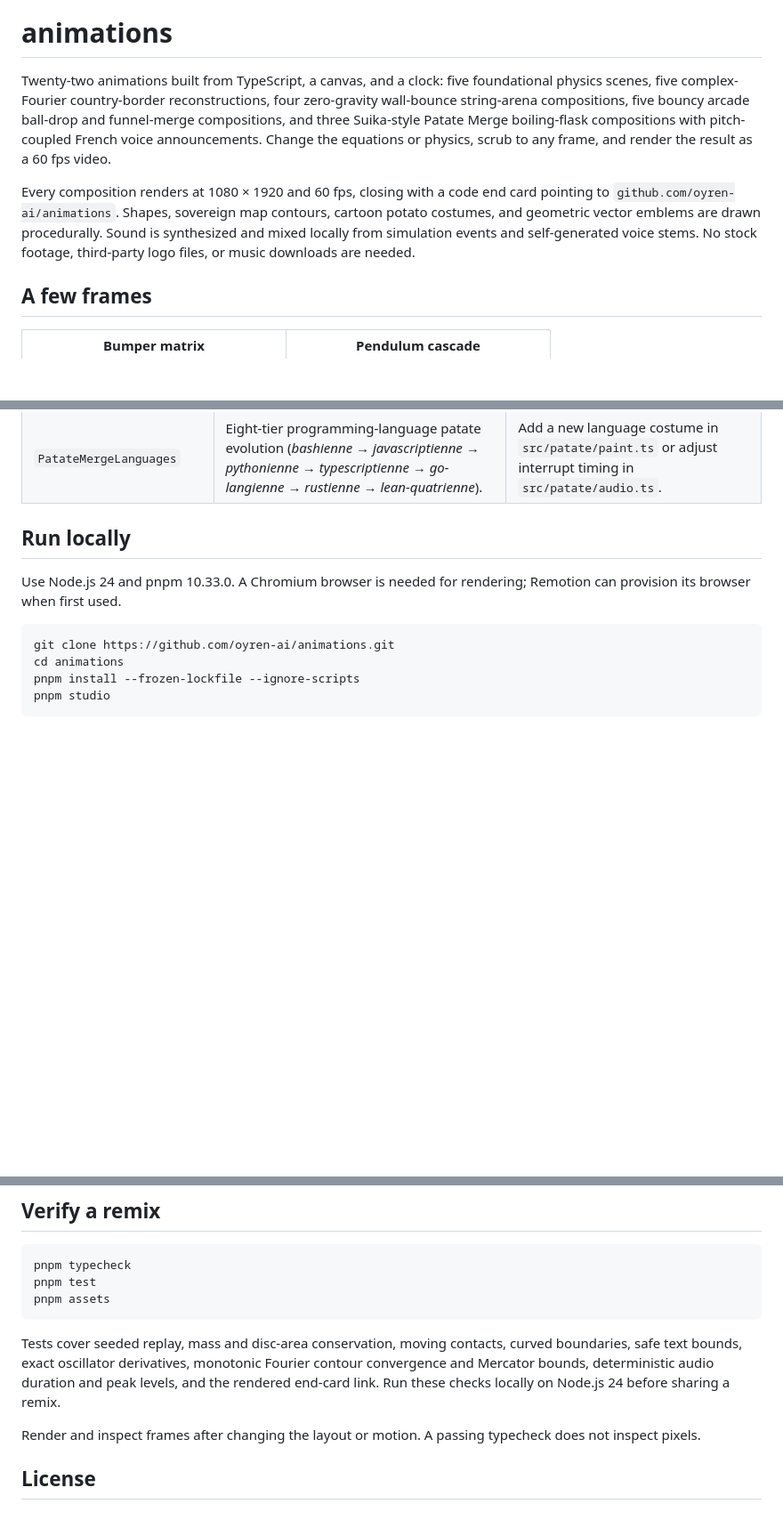
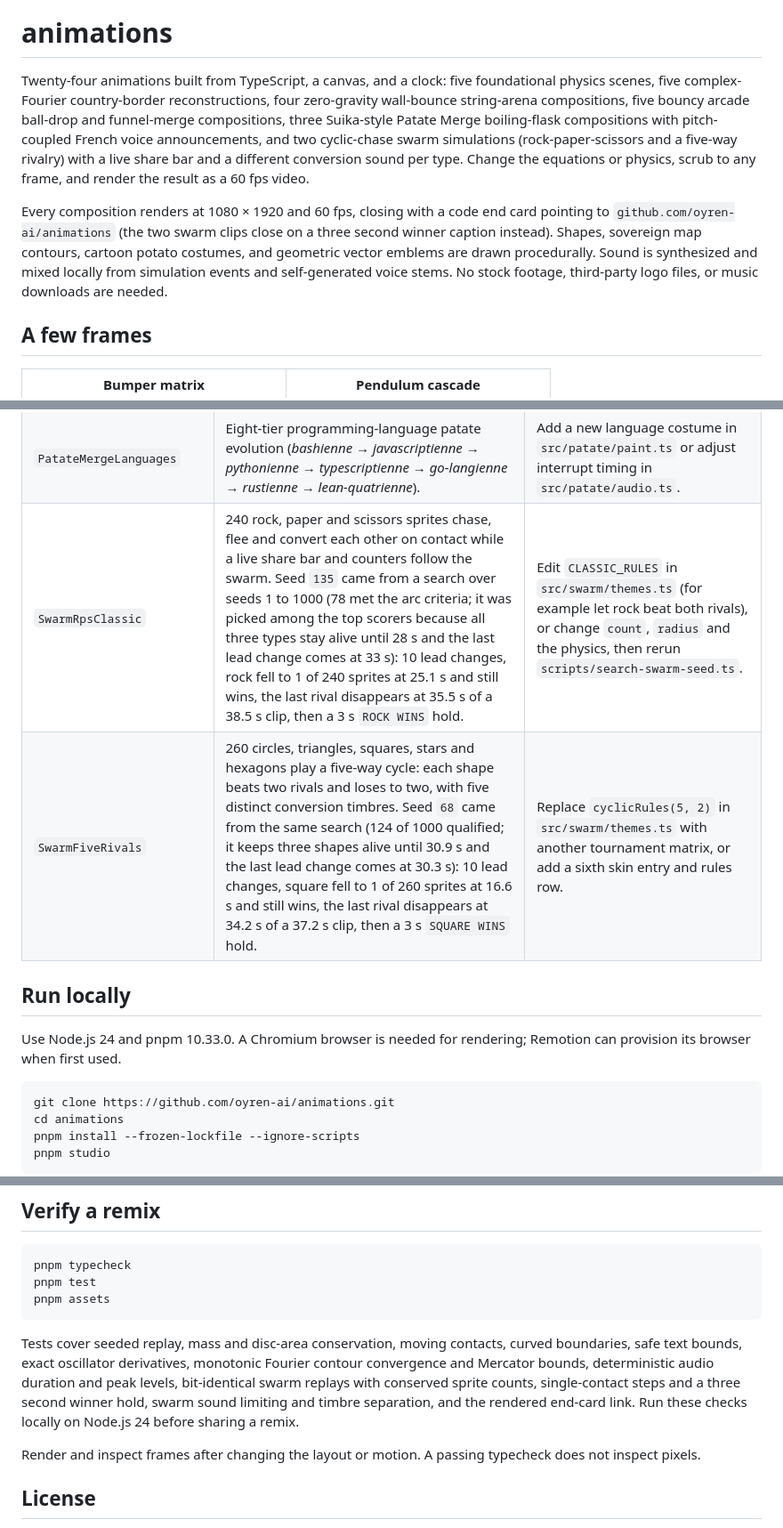
Before and after one commit to oyren-ai/animations, a Markdown page: README.md, 3 parts joined by grey strips. Shown at 89% size. GitHub-like rendering; blank space fills up the shorter version.

```diff
--- a/README.md
+++ b/README.md
@@ -6,9 +6,9 @@
 
 # animations
 
-Twenty-two animations built from TypeScript, a canvas, and a clock: five foundational physics scenes, five complex-Fourier country-border reconstructions, four zero-gravity wall-bounce string-arena compositions, five bouncy arcade ball-drop and funnel-merge compositions, and three Suika-style Patate Merge boiling-flask compositions with pitch-coupled French voice announcements. Change the equations or physics, scrub to any frame, and render the result as a 60 fps video.
+Twenty-four animations built from TypeScript, a canvas, and a clock: five foundational physics scenes, five complex-Fourier country-border reconstructions, four zero-gravity wall-bounce string-arena compositions, five bouncy arcade ball-drop and funnel-merge compositions, three Suika-style Patate Merge boiling-flask compositions with pitch-coupled French voice announcements, and two cyclic-chase swarm simulations (rock-paper-scissors and a five-way rivalry) with a live share bar and a different conversion sound per type. Change the equations or physics, scrub to any frame, and render the result as a 60 fps video.
 
-Every composition renders at 1080 × 1920 and 60 fps, closing with a code end card pointing to `github.com/oyren-ai/animations`. Shapes, sovereign map contours, cartoon potato costumes, and geometric vector emblems are drawn procedurally. Sound is synthesized and mixed locally from simulation events and self-generated voice stems. No stock footage, third-party logo files, or music downloads are needed.
+Every composition renders at 1080 × 1920 and 60 fps, closing with a code end card pointing to `github.com/oyren-ai/animations` (the two swarm clips close on a three second winner caption instead). Shapes, sovereign map contours, cartoon potato costumes, and geometric vector emblems are drawn procedurally. Sound is synthesized and mixed locally from simulation events and self-generated voice stems. No stock footage, third-party logo files, or music downloads are needed.
 
 ## A few frames
 
@@ -74,6 +78,8 @@ Every composition renders at 1080 × 1920 and 60 fps, closing with a code end ca
 | `PatateMergeCodingAgents` | Costumed coding-agent potatoes drop down a glass neck and merge up an 8-tier rainbow flask (*copilotienne* → *codexienne* → *claude-codienne* → *oyrenienne*) with pitch-scaled French voice callouts. | Swap tier playback rates, radii, or costumes in `src/patate/themes.ts`. |
 | `PatateMergeWorldToCode` | Classic world-patate progression (*turque*, *mexicaine*, *italienne*, *française*) plot-twisting at Tier 6 into *codexienne*, *claude-codienne*, and *oyrenienne*. | Change drop cadence or chain-reaction radial impulse in `src/patate/sim.ts`. |
 | `PatateMergeLanguages` | Eight-tier programming-language patate evolution (*bashienne* → *javascriptienne* → *pythonienne* → *typescriptienne* → *go-langienne* → *rustienne* → *lean-quatrienne*). | Add a new language costume in `src/patate/paint.ts` or adjust interrupt timing in `src/patate/audio.ts`. |
+| `SwarmRpsClassic` | 240 rock, paper and scissors sprites chase, flee and convert each other on contact while a live share bar and counters follow the swarm. Seed `135` came from a search over seeds 1 to 1000 (78 met the arc criteria; it was picked among the top scorers because all three types stay alive until 28 s and the last lead change comes at 33 s): 10 lead changes, rock fell to 1 of 240 sprites at 25.1 s and still wins, the last rival disappears at 35.5 s of a 38.5 s clip, then a 3 s `ROCK WINS` hold. | Edit `CLASSIC_RULES` in `src/swarm/themes.ts` (for example let rock beat both rivals), or change `count`, `radius` and the physics, then rerun `scripts/search-swarm-seed.ts`. |
+| `SwarmFiveRivals` | 260 circles, triangles, squares, stars and hexagons play a five-way cycle: each shape beats two rivals and loses to two, with five distinct conversion timbres. Seed `68` came from the same search (124 of 1000 qualified; it keeps three shapes alive until 30.9 s and the last lead change comes at 30.3 s): 10 lead changes, square fell to 1 of 260 sprites at 16.6 s and still wins, the last rival disappears at 34.2 s of a 37.2 s clip, then a 3 s `SQUARE WINS` hold. | Replace `cyclicRules(5, 2)` in `src/swarm/themes.ts` with another tournament matrix, or add a sixth skin entry and rules row. |
 
 ## Run locally
 
@@ -189,7 +205,7 @@ pnpm test
 pnpm assets
 ~~~
 
-Tests cover seeded replay, mass and disc-area conservation, moving contacts, curved boundaries, safe text bounds, exact oscillator derivatives, monotonic Fourier contour convergence and Mercator bounds, deterministic audio duration and peak levels, and the rendered end-card link. Run these checks locally on Node.js 24 before sharing a remix.
+Tests cover seeded replay, mass and disc-area conservation, moving contacts, curved boundaries, safe text bounds, exact oscillator derivatives, monotonic Fourier contour convergence and Mercator bounds, deterministic audio duration and peak levels, bit-identical swarm replays with conserved sprite counts, single-contact steps and a three second winner hold, swarm sound limiting and timbre separation, and the rendered end-card link. Run these checks locally on Node.js 24 before sharing a remix.
 
 Render and inspect frames after changing the layout or motion. A passing typecheck does not inspect pixels.
 
```
Also changed, not shown: other parts of README.md (+14 -0 lines), docs/previews/SwarmFiveRivals.png (added), docs/previews/SwarmRpsClassic.png (added), 1 other file.
